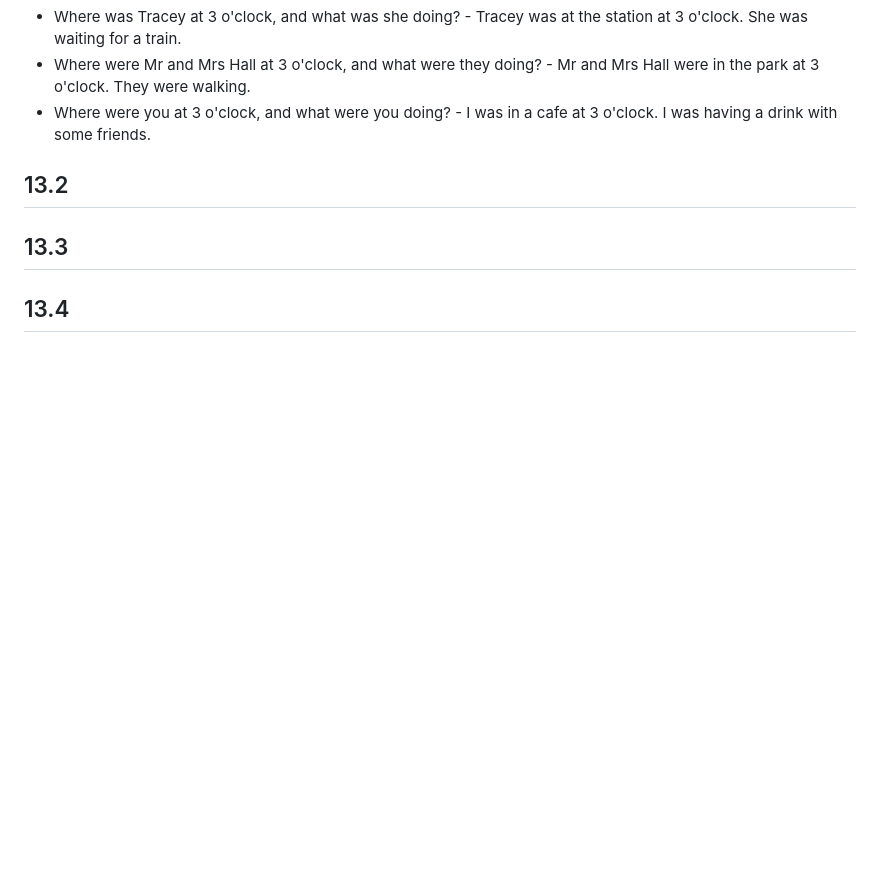
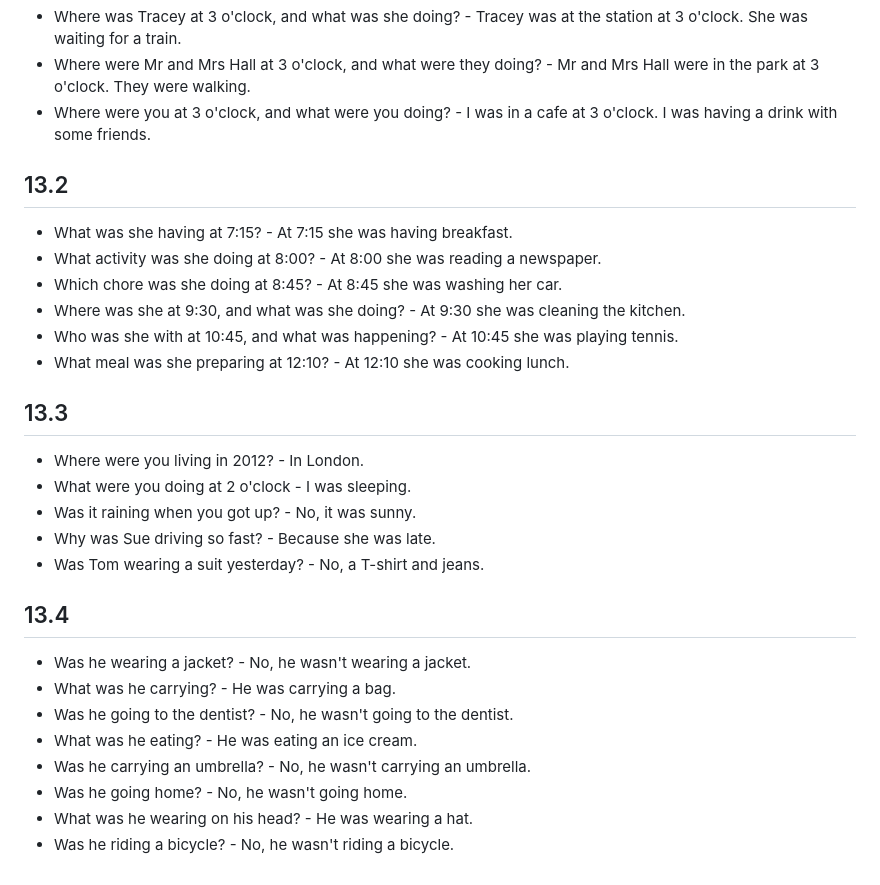
Before and after one commit to RakhmatullohR/all-english, a Markdown page: units.md, the part around the change printed below. Rendered like a GitHub page; blank space fills up the shorter version.

```diff
--- a/units.md
+++ b/units.md
@@ -620,6 +660,28 @@ Why were you late this morning?
 
 ## 13.2
 
+-  What was she having at 7:15? - At 7:15 she was having breakfast.
+-  What activity was she doing at 8:00? - At 8:00 she was reading a newspaper.
+-  Which chore was she doing at 8:45? - At 8:45 she was washing her car.
+-  Where was she at 9:30, and what was she doing? - At 9:30 she was cleaning the kitchen.
+-  Who was she with at 10:45, and what was happening? - At 10:45 she was playing tennis.
+-  What meal was she preparing at 12:10? - At 12:10 she was cooking lunch.
+
 ## 13.3
 
+-  Where were you living in 2012? - In London.
+-  What were you doing at 2 o'clock - I was sleeping.
+-  Was it raining when you got up? - No, it was sunny.
+-  Why was Sue driving so fast? - Because she was late.
+-  Was Tom wearing a suit yesterday? - No, a T-shirt and jeans.
+
 ## 13.4
+
+-  Was he wearing a jacket? - No, he wasn't wearing a jacket.
+-  What was he carrying? - He was carrying a bag.
+-  Was he going to the dentist? - No, he wasn't going to the dentist.
+-  What was he eating? - He was eating an ice cream.
+-  Was he carrying an umbrella? - No, he wasn't carrying an umbrella.
+-  Was he going home? - No, he wasn't going home.
+-  What was he wearing on his head? - He was wearing a hat.
+-  Was he riding a bicycle? - No, he wasn't riding a bicycle.
```
Also changed, not shown: other parts of units.md (+40 -0 lines).
